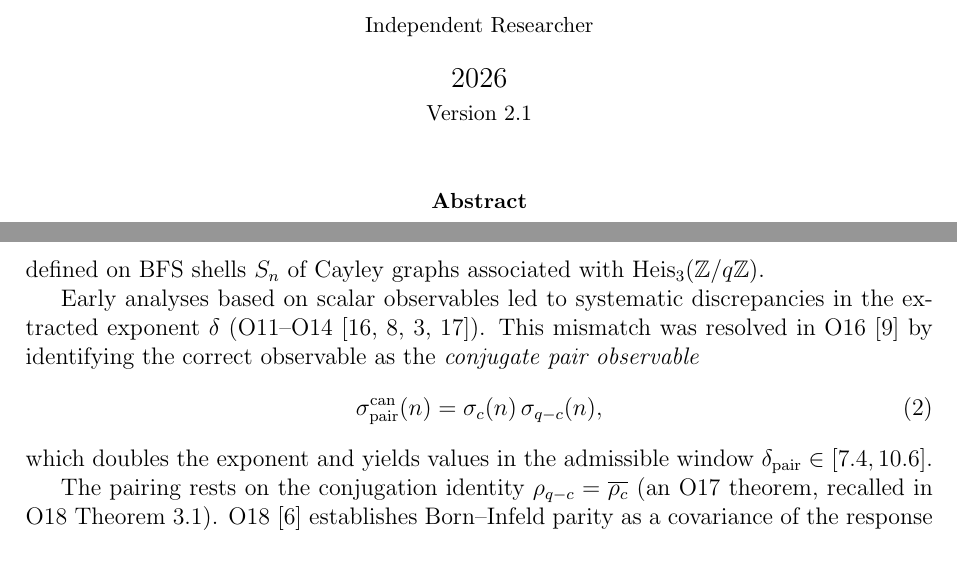
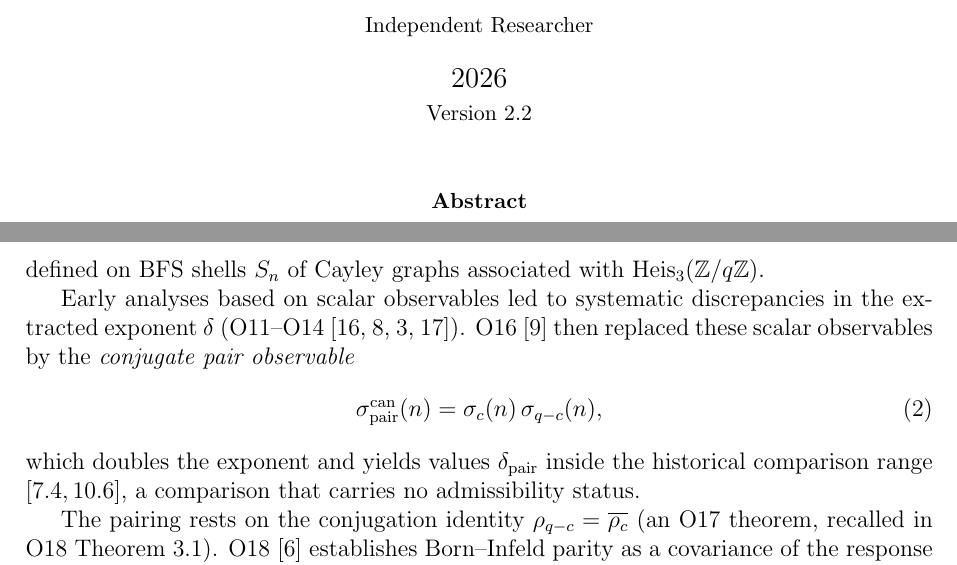
Before and after one commit to Cosmochrony/spectral-026, a LaTeX paper (tex/SpectralO26.tex): two parts of pages 1 and 3 of 16, joined at a grey line, cut so that both start at the same text. Compiled offline with pdfLaTeX.

Commit message:
Checkpoint alpha-2 candidate before independent-review fixes

```diff
--- a/tex/SpectralO26.tex
+++ b/tex/SpectralO26.tex
@@ -36,7 +36,7 @@ via Binary-Icosahedral Representation\\[0.5em]
 \author{J\'er\^ome Beau\\
 \small Independent Researcher}
 
-\date{2026\\[2pt]\small Version 2.1}
+\date{2026\\[2pt]\small Version 2.2}
 
 \begin{document}
 
@@ -98,13 +98,13 @@ via Binary-Icosahedral Representation\\[0.5em]
 
   Early analyses based on scalar observables led to systematic discrepancies in the
   extracted exponent~$\delta$ (O11--O14~\cite{Beau2026a15,Beau2026a16,Beau2026a17,Beau2026a18}).
-  This mismatch was resolved in O16~\cite{Beau2026a20} by identifying the correct observable as
+  O16~\cite{Beau2026a20} then replaced these scalar observables by
   the \emph{conjugate pair observable}
   \begin{equation}
     \sigma^{\mathrm{can}}_{\mathrm{pair}}(n) = \sigma_c(n)\,\sigma_{q-c}(n),
   \end{equation}
-  which doubles the exponent and yields values in the admissible window
-  $\delta_{\mathrm{pair}} \in [7.4, 10.6]$.
+  which doubles the exponent and yields values $\delta_{\mathrm{pair}}$ inside the historical
+  comparison range $[7.4, 10.6]$, a comparison that carries no admissibility status.
 
   The pairing rests on the conjugation identity
   $\rho_{q-c} = \overline{\rho_c}$ (an O17 theorem, recalled in O18 Theorem~3.1).
```
Also changed, not shown: 2 other files.
